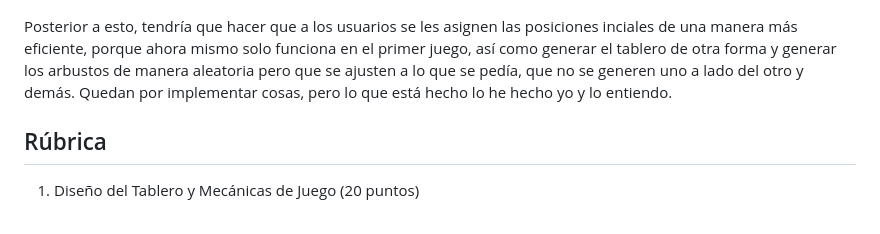
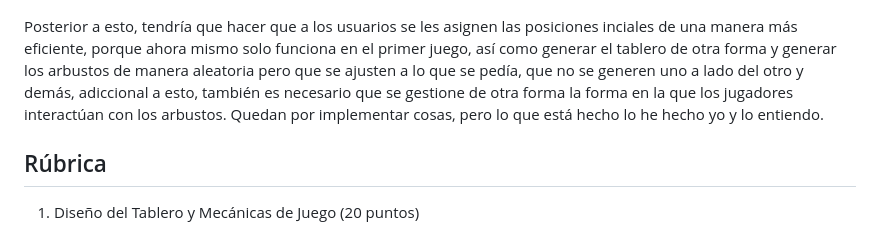
Before and after one commit to Mariortega83/Tamagochisv0.1, a Markdown page: README.md, the part around the change. GitHub-like rendering.

Commit message:
readme final

```diff
--- a/README.md
+++ b/README.md
@@ -52,7 +52,7 @@ He usado el mismo método para mandar los mensajes que hemos hecho en clase
 Y usado el método drawboard para pintar de nuevo a los jugadores
 ![Captura de ](./Tamagochis/db.png)
 
-Posterior a esto, tendría que hacer que a los usuarios se les asignen las posiciones inciales de una manera más eficiente, porque ahora mismo solo funciona en el primer juego, así como generar el tablero de otra forma y generar los arbustos de manera aleatoria pero que se ajusten a lo que se pedía, que no se generen uno a lado del otro y demás. Quedan por implementar cosas, pero lo que está hecho lo he hecho yo y lo entiendo.
+Posterior a esto, tendría que hacer que a los usuarios se les asignen las posiciones inciales de una manera más eficiente, porque ahora mismo solo funciona en el primer juego, así como generar el tablero de otra forma y generar los arbustos de manera aleatoria pero que se ajusten a lo que se pedía, que no se generen uno a lado del otro y demás, adiccional a esto, también es necesario que se gestione de otra forma la forma en la que los jugadores interactúan con los arbustos. Quedan por implementar cosas, pero lo que está hecho lo he hecho yo y lo entiendo.
 
 ## Rúbrica
 
```
